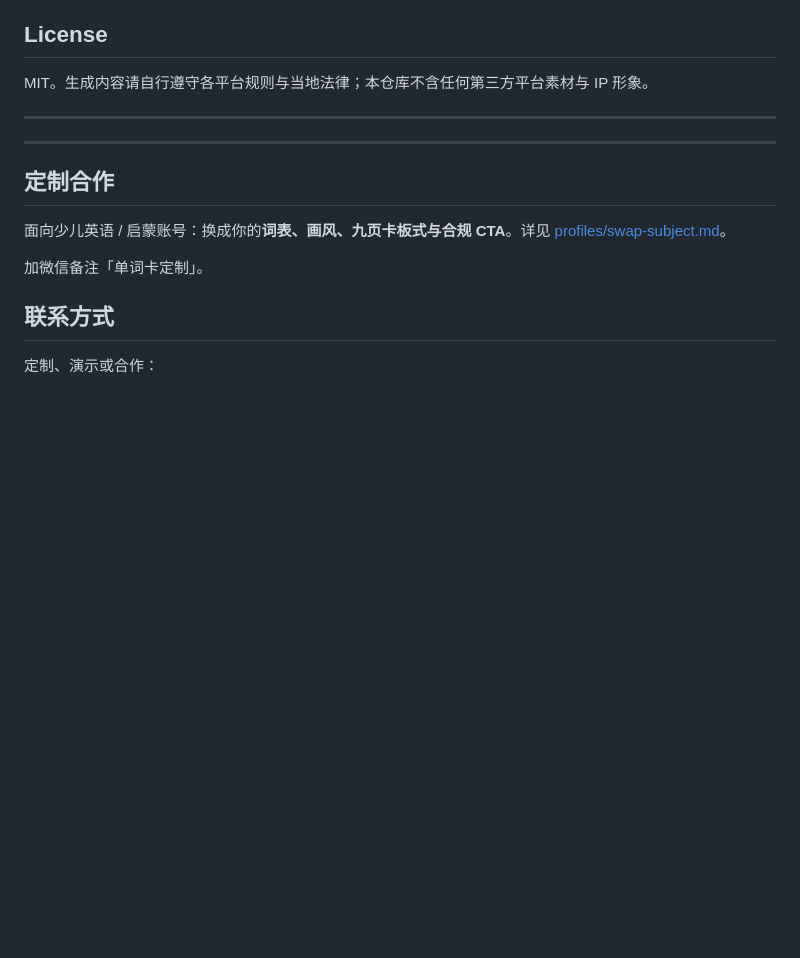
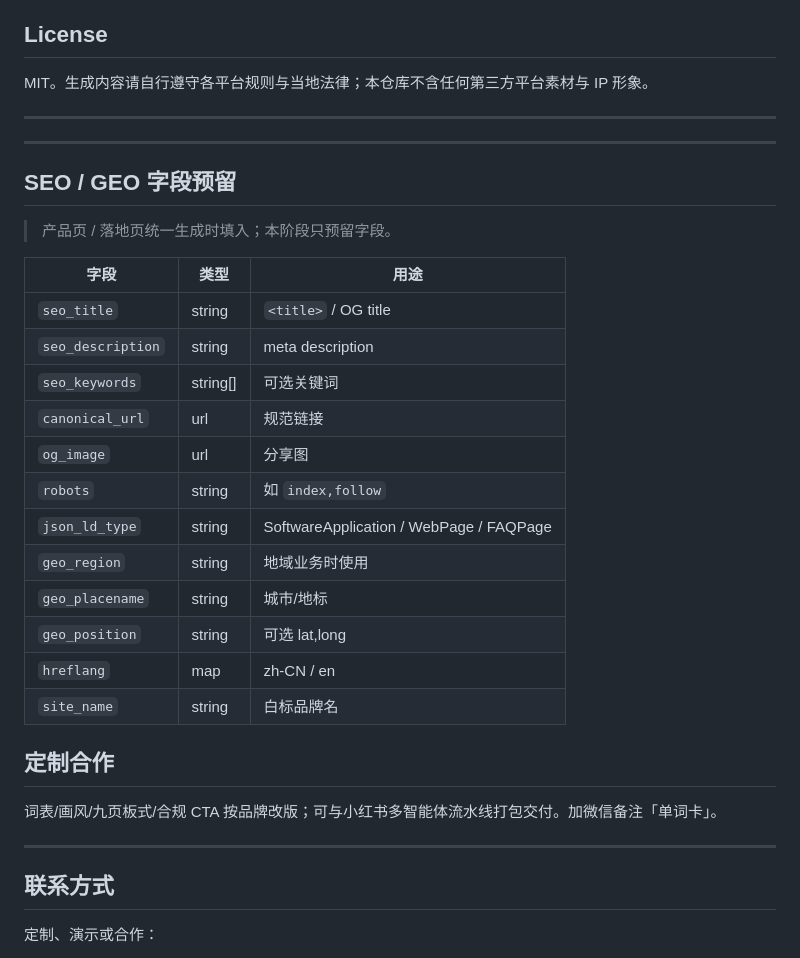
Before and after one commit to wuxiumu/RED-content-pipeline-mass-produces, a Markdown page: README.md, the part around the change. GitHub-like rendering; blank space fills up the shorter version.

Commit message:
docs: README 商业化（联系/赞赏 + SEO/GEO 预留 + 定制）

```diff
--- a/README.md
+++ b/README.md
@@ -185,11 +185,31 @@ MIT。生成内容请自行遵守各平台规则与当地法律；本仓库不
 
 ---
 
+## SEO / GEO 字段预留
+
+> 产品页 / 落地页统一生成时填入；本阶段只预留字段。
+
+| 字段 | 类型 | 用途 |
+|---|---|---|
+| `seo_title` | string | `<title>` / OG title |
+| `seo_description` | string | meta description |
+| `seo_keywords` | string[] | 可选关键词 |
+| `canonical_url` | url | 规范链接 |
+| `og_image` | url | 分享图 |
+| `robots` | string | 如 `index,follow` |
+| `json_ld_type` | string | SoftwareApplication / WebPage / FAQPage |
+| `geo_region` | string | 地域业务时使用 |
+| `geo_placename` | string | 城市/地标 |
+| `geo_position` | string | 可选 lat,long |
+| `hreflang` | map | zh-CN / en |
+| `site_name` | string | 白标品牌名 |
+
+
 ## 定制合作
 
-面向少儿英语 / 启蒙账号：换成你的**词表、画风、九页卡板式与合规 CTA**。详见 [profiles/swap-subject.md](profiles/swap-subject.md)。
+词表/画风/九页板式/合规 CTA 按品牌改版；可与小红书多智能体流水线打包交付。加微信备注「单词卡」。
 
-加微信备注「单词卡定制」。
+---
 
 ## 联系方式
 
```
